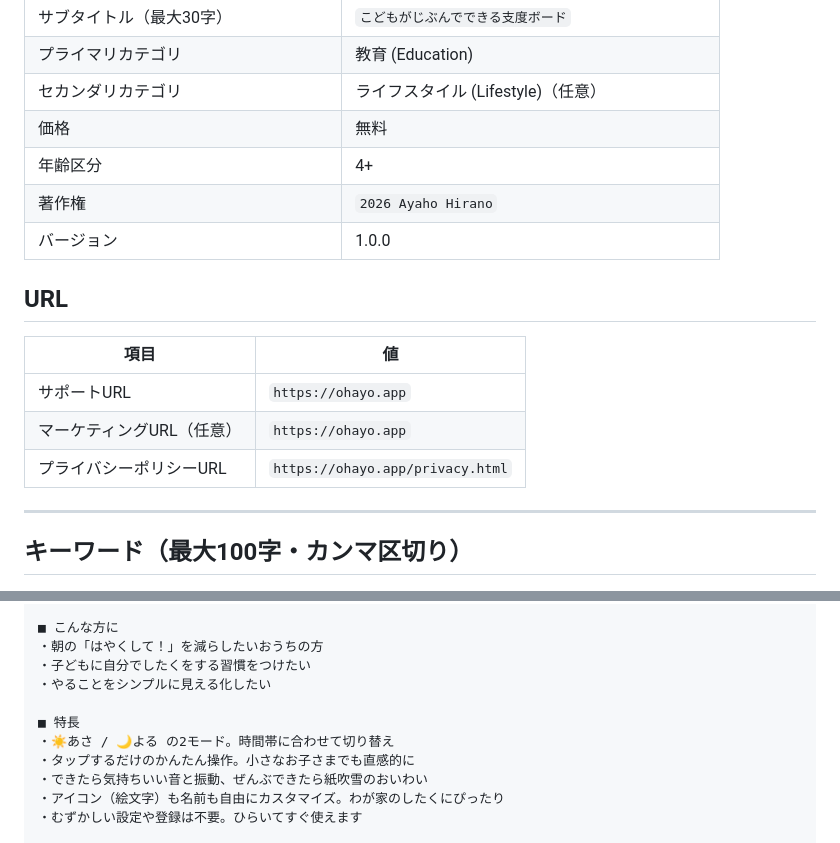
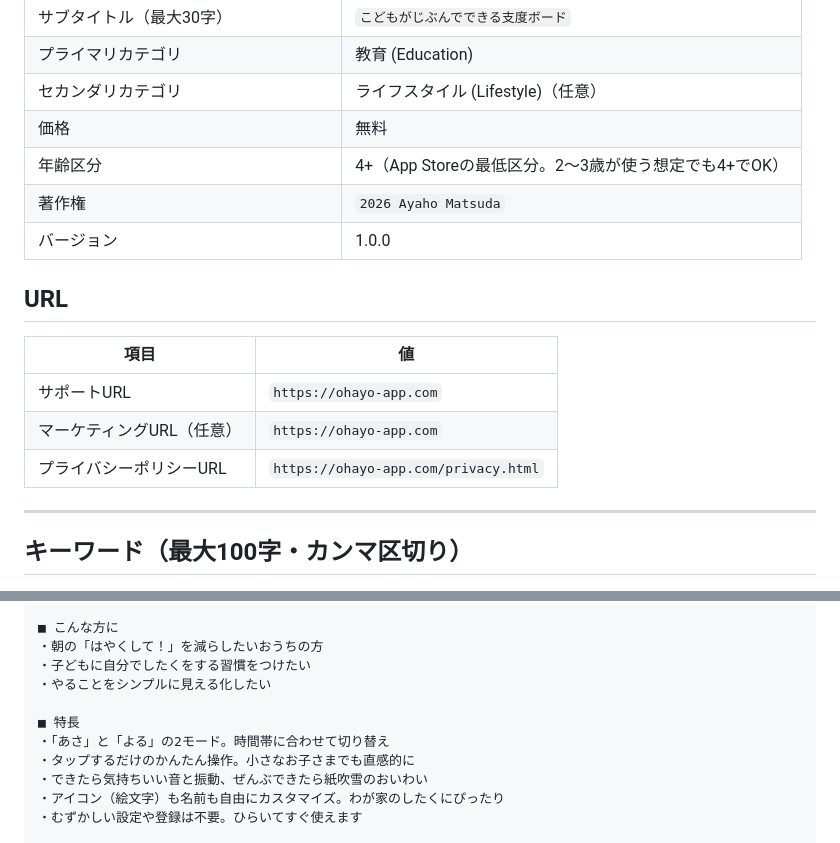
Before and after one commit to ohayaho/ohayo.app, a Markdown page: marketing/app-store-listing.md, 2 parts joined by grey strips. Rendered like a GitHub page.

Commit message:
Fix store listing URLs to ohayo-app.com
The live domain is ohayo-app.com (the Vercel project is merely named
"ohayo.app"). Update support/marketing/privacy URLs accordingly; the
privacy policy is live at https://ohayo-app.com/privacy.html.

Co-Authored-By: Claude Opus 4.8 <noreply@anthropic.com>

```diff
--- a/marketing/app-store-listing.md
+++ b/marketing/app-store-listing.md
@@ -14,17 +14,17 @@ App Store Connect の各欄にそのまま貼れる形でまとめています
 | プライマリカテゴリ | 教育 (Education) |
 | セカンダリカテゴリ | ライフスタイル (Lifestyle)（任意） |
 | 価格 | 無料 |
-| 年齢区分 | 4+ |
-| 著作権 | `2026 Ayaho Hirano` |
+| 年齢区分 | 4+（App Storeの最低区分。2〜3歳が使う想定でも4+でOK） |
+| 著作権 | `2026 Ayaho Matsuda` |
 | バージョン | 1.0.0 |
 
 ## URL
 
 | 項目 | 値 |
 |---|---|
-| サポートURL | `https://ohayo.app` |
-| マーケティングURL（任意） | `https://ohayo.app` |
-| プライバシーポリシーURL | `https://ohayo.app/privacy.html` |
+| サポートURL | `https://ohayo-app.com` |
+| マーケティングURL（任意） | `https://ohayo-app.com` |
+| プライバシーポリシーURL | `https://ohayo-app.com/privacy.html` |
 
 ---
 
@@ -53,7 +53,7 @@ ohayo（おはよう）は、子どもが「あさ」と「よる」のしたく
 ・やることをシンプルに見える化したい
 
 ■ 特長
-・☀️あさ / 🌙よる の2モード。時間帯に合わせて切り替え
+・「あさ」と「よる」の2モード。時間帯に合わせて切り替え
 ・タップするだけのかんたん操作。小さなお子さまでも直感的に
 ・できたら気持ちいい音と振動、ぜんぶできたら紙吹雪のおいわい
 ・アイコン（絵文字）も名前も自由にカスタマイズ。わが家のしたくにぴったり
```
